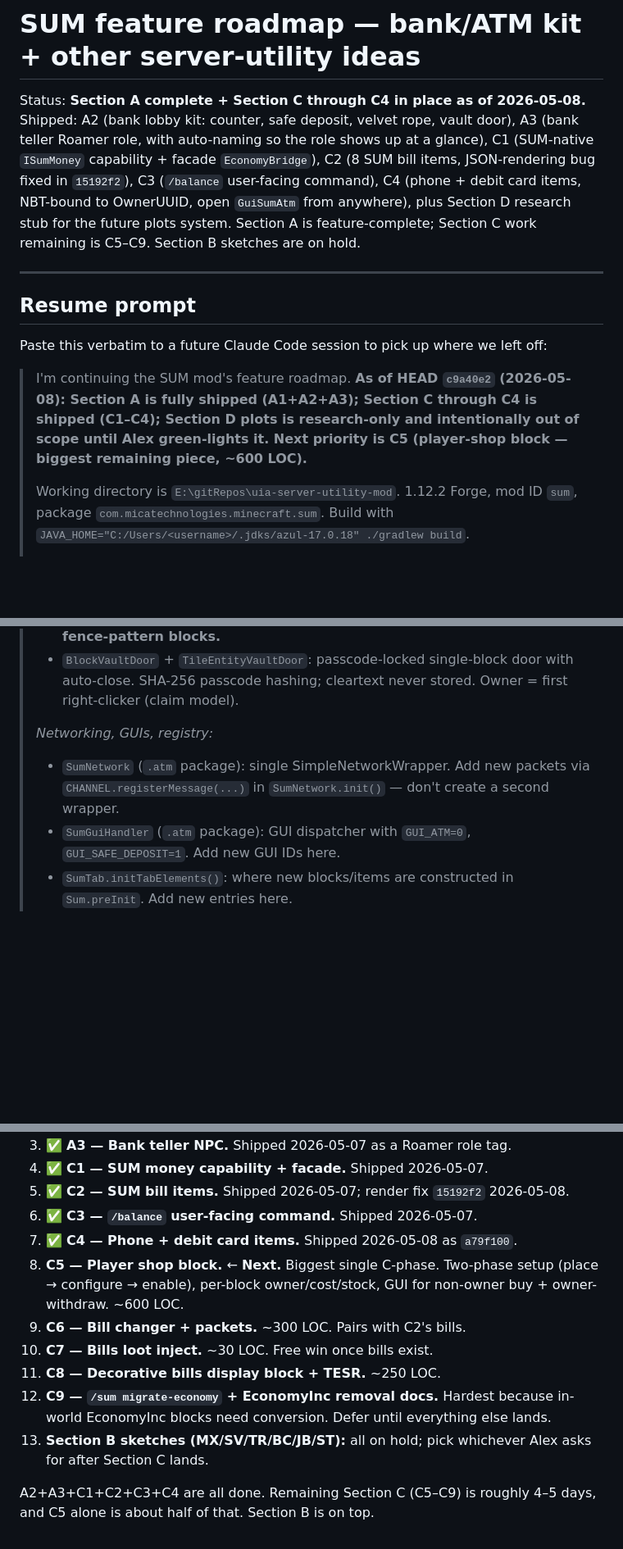
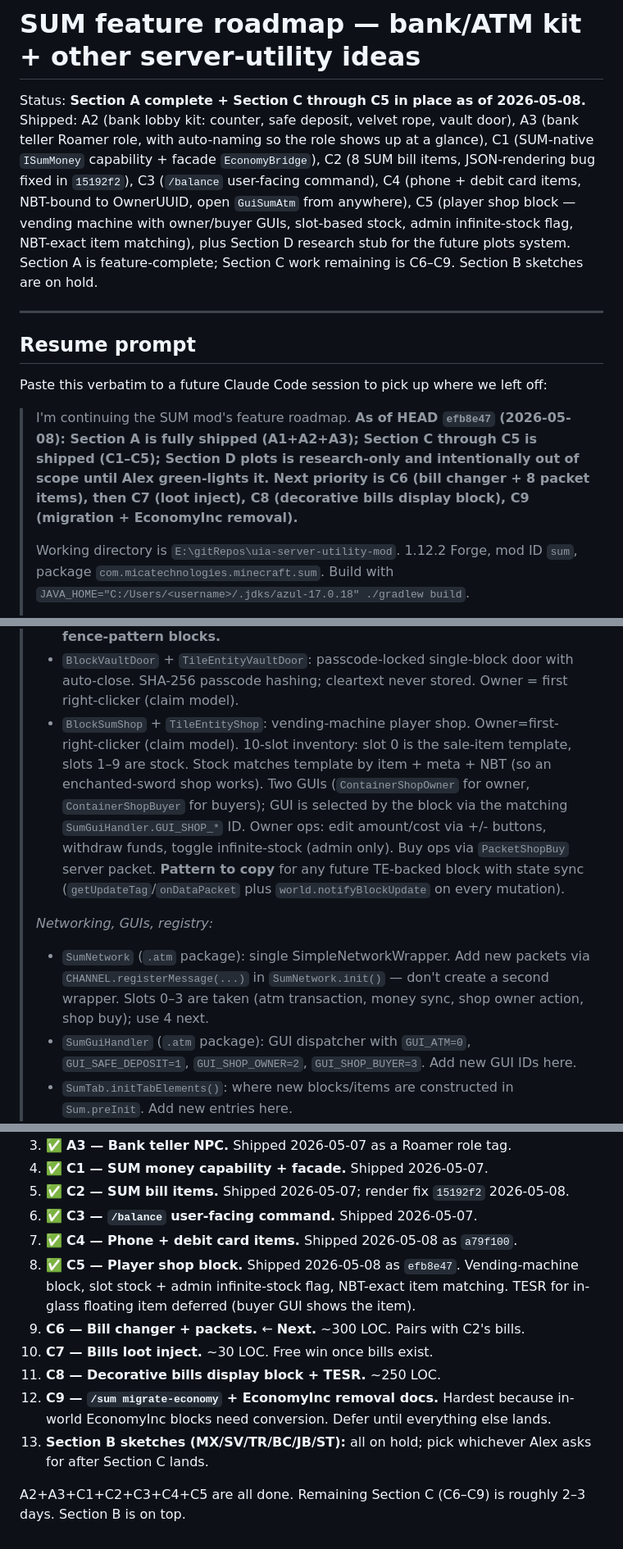
Before and after one commit to Mica-Technologies/uia-server-utility-mod, a Markdown page: docs/agent_progress/FEATURE_ROADMAP.md, 3 parts joined by grey strips. Shown at 82% size. Rendered like a GitHub page; blank space fills up the shorter version.

```diff
--- a/docs/agent_progress/FEATURE_ROADMAP.md
+++ b/docs/agent_progress/FEATURE_ROADMAP.md
@@ -1,6 +1,6 @@
 # SUM feature roadmap — bank/ATM kit + other server-utility ideas
 
-Status: **Section A complete + Section C through C4 in place as of 2026-05-08.** Shipped: A2 (bank lobby kit: counter, safe deposit, velvet rope, vault door), A3 (bank teller Roamer role, with auto-naming so the role shows up at a glance), C1 (SUM-native `ISumMoney` capability + facade `EconomyBridge`), C2 (8 SUM bill items, JSON-rendering bug fixed in `15192f2`), C3 (`/balance` user-facing command), C4 (phone + debit card items, NBT-bound to OwnerUUID, open `GuiSumAtm` from anywhere), plus Section D research stub for the future plots system. Section A is feature-complete; Section C work remaining is C5–C9. Section B sketches are on hold.
+Status: **Section A complete + Section C through C5 in place as of 2026-05-08.** Shipped: A2 (bank lobby kit: counter, safe deposit, velvet rope, vault door), A3 (bank teller Roamer role, with auto-naming so the role shows up at a glance), C1 (SUM-native `ISumMoney` capability + facade `EconomyBridge`), C2 (8 SUM bill items, JSON-rendering bug fixed in `15192f2`), C3 (`/balance` user-facing command), C4 (phone + debit card items, NBT-bound to OwnerUUID, open `GuiSumAtm` from anywhere), C5 (player shop block — vending machine with owner/buyer GUIs, slot-based stock, admin infinite-stock flag, NBT-exact item matching), plus Section D research stub for the future plots system. Section A is feature-complete; Section C work remaining is C6–C9. Section B sketches are on hold.
 
 ---
 
@@ -8,7 +8,7 @@ Status: **Section A complete + Section C through C4 in place as of 2026-05-08.**
 
 Paste this verbatim to a future Claude Code session to pick up where we left off:
 
-> I'm continuing the SUM mod's feature roadmap. **As of HEAD `c9a40e2` (2026-05-08): Section A is fully shipped (A1+A2+A3); Section C through C4 is shipped (C1–C4); Section D plots is research-only and intentionally out of scope until Alex green-lights it. Next priority is C5 (player-shop block — biggest remaining piece, ~600 LOC).**
+> I'm continuing the SUM mod's feature roadmap. **As of HEAD `efb8e47` (2026-05-08): Section A is fully shipped (A1+A2+A3); Section C through C5 is shipped (C1–C5); Section D plots is research-only and intentionally out of scope until Alex green-lights it. Next priority is C6 (bill changer + 8 packet items), then C7 (loot inject), C8 (decorative bills display block), C9 (migration + EconomyInc removal).**
 >
 > Working directory is `E:\gitRepos\uia-server-utility-mod`. 1.12.2 Forge, mod ID `sum`, package `com.micatechnologies.minecraft.sum`. Build with `JAVA_HOME="C:/Users/<username>/.jdks/azul-17.0.18" ./gradlew build`.
 >
@@ -35,10 +35,11 @@ Paste this verbatim to a future Claude Code session to pick up where we left off
 > - `BlockSafeDepositBox`: wall-mounted block opening a per-(player, position) 3×3 inventory. Persistence via `SafeDepositSavedData` (per-dimension `WorldSavedData`). **NB:** `InventorySafeDeposit` has an `initialized` flag to prevent the constructor's pre-populate loop from wiping the backing list — replicate this pattern for any future inventory wrapper.
 > - `BlockVelvetRope`: multipart-blockstate decorative stanchion. Auto-connecting rope segments via fence-style getActualState. **Reference for any future fence-pattern blocks.**
 > - `BlockVaultDoor` + `TileEntityVaultDoor`: passcode-locked single-block door with auto-close. SHA-256 passcode hashing; cleartext never stored. Owner = first right-clicker (claim model).
+> - `BlockSumShop` + `TileEntityShop`: vending-machine player shop. Owner=first-right-clicker (claim model). 10-slot inventory: slot 0 is the sale-item template, slots 1–9 are stock. Stock matches template by item + meta + NBT (so an enchanted-sword shop works). Two GUIs (`ContainerShopOwner` for owner, `ContainerShopBuyer` for buyers); GUI is selected by the block via the matching `SumGuiHandler.GUI_SHOP_*` ID. Owner ops: edit amount/cost via +/- buttons, withdraw funds, toggle infinite-stock (admin only). Buy ops via `PacketShopBuy` server packet. **Pattern to copy** for any future TE-backed block with state sync (`getUpdateTag`/`onDataPacket` plus `world.notifyBlockUpdate` on every mutation).
 >
 > *Networking, GUIs, registry:*
-> - `SumNetwork` (`.atm` package): single SimpleNetworkWrapper. Add new packets via `CHANNEL.registerMessage(...)` in `SumNetwork.init()` — don't create a second wrapper.
-> - `SumGuiHandler` (`.atm` package): GUI dispatcher with `GUI_ATM=0`, `GUI_SAFE_DEPOSIT=1`. Add new GUI IDs here.
+> - `SumNetwork` (`.atm` package): single SimpleNetworkWrapper. Add new packets via `CHANNEL.registerMessage(...)` in `SumNetwork.init()` — don't create a second wrapper. Slots 0–3 are taken (atm transaction, money sync, shop owner action, shop buy); use 4 next.
+> - `SumGuiHandler` (`.atm` package): GUI dispatcher with `GUI_ATM=0`, `GUI_SAFE_DEPOSIT=1`, `GUI_SHOP_OWNER=2`, `GUI_SHOP_BUYER=3`. Add new GUI IDs here.
 > - `SumTab.initTabElements()`: where new blocks/items are constructed in `Sum.preInit`. Add new entries here.
 > - `SumRegistry.registerBlock` / `registerItem`: called from constructors of every Block/Item.
 >
@@ -787,11 +792,11 @@ Order, by my read of value-vs-effort and how the pieces interlock:
 5. ✅ **C2 — SUM bill items.** Shipped 2026-05-07; render fix `15192f2` 2026-05-08.
 6. ✅ **C3 — `/balance` user-facing command.** Shipped 2026-05-07.
 7. ✅ **C4 — Phone + debit card items.** Shipped 2026-05-08 as `a79f100`.
-8. **C5 — Player shop block.** ← **Next.** Biggest single C-phase. Two-phase setup (place → configure → enable), per-block owner/cost/stock, GUI for non-owner buy + owner-withdraw. ~600 LOC.
-9. **C6 — Bill changer + packets.** ~300 LOC. Pairs with C2's bills.
+8. ✅ **C5 — Player shop block.** Shipped 2026-05-08 as `efb8e47`. Vending-machine block, slot stock + admin infinite-stock flag, NBT-exact item matching. TESR for in-glass floating item deferred (buyer GUI shows the item).
+9. **C6 — Bill changer + packets.** ← **Next.** ~300 LOC. Pairs with C2's bills.
 10. **C7 — Bills loot inject.** ~30 LOC. Free win once bills exist.
 11. **C8 — Decorative bills display block + TESR.** ~250 LOC.
 12. **C9 — `/sum migrate-economy` + EconomyInc removal docs.** Hardest because in-world EconomyInc blocks need conversion. Defer until everything else lands.
 13. **Section B sketches (MX/SV/TR/BC/JB/ST):** all on hold; pick whichever Alex asks for after Section C lands.
 
-A2+A3+C1+C2+C3+C4 are all done. Remaining Section C (C5–C9) is roughly 4–5 days, and C5 alone is about half of that. Section B is on top.
+A2+A3+C1+C2+C3+C4+C5 are all done. Remaining Section C (C6–C9) is roughly 2–3 days. Section B is on top.
```
Also changed, not shown: other parts of docs/agent_progress/FEATURE_ROADMAP.md (+10 -6 lines).
